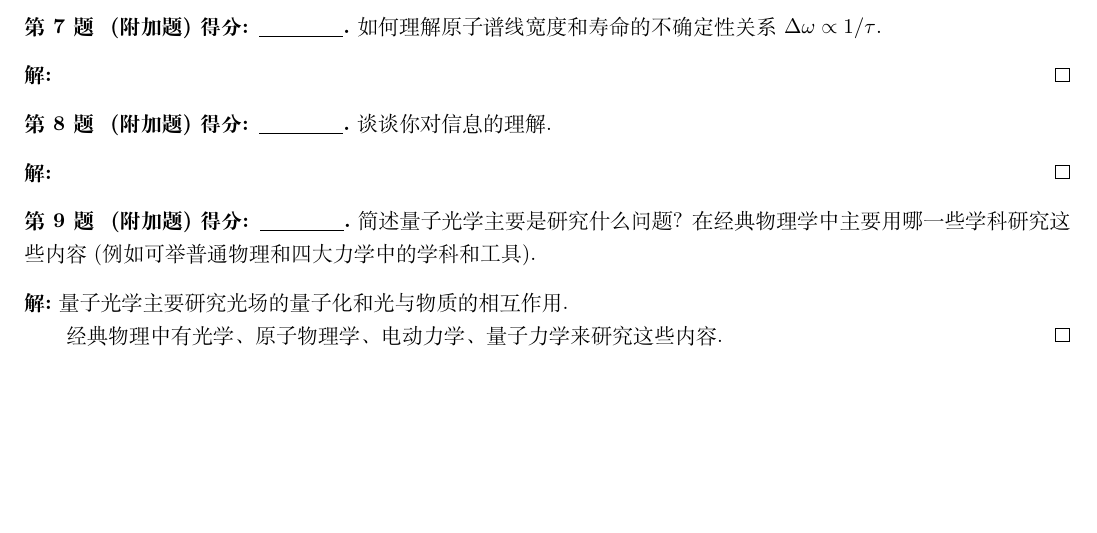
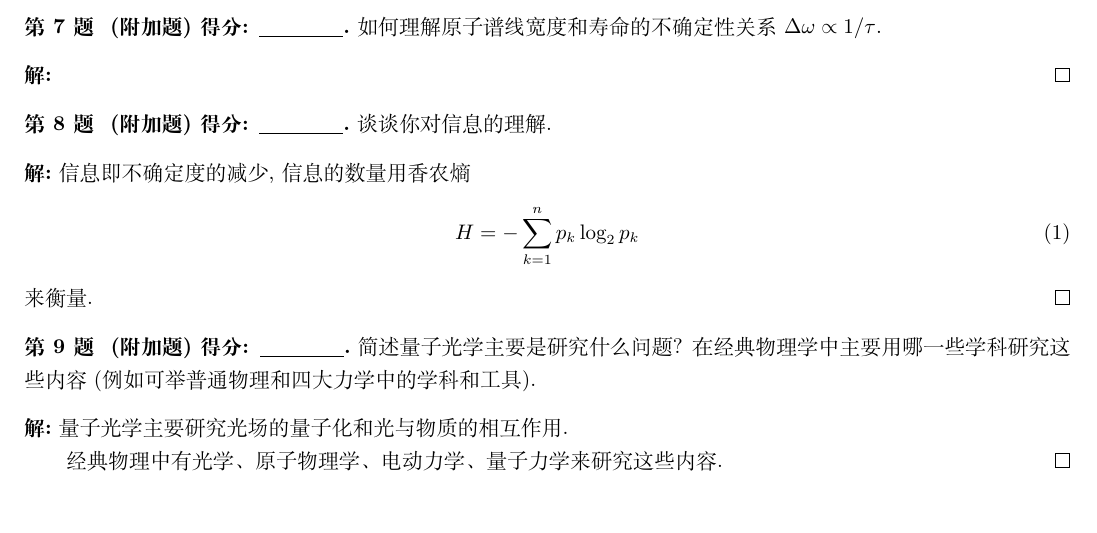
Before and after one commit to Chen-Jialin/Quantum-Optics-Exams, a LaTeX problem sheet (Exam-2004/exam-2004-sol.tex): part of page 2 of 2, cut so that both start at the same text. Compiled offline with XeLaTeX.

Commit message:
2004-8 finished

```diff
--- a/Exam-2004/exam-2004-sol.tex
+++ b/Exam-2004/exam-2004-sol.tex
@@ -96,7 +96,11 @@
     谈谈你对信息的理解.
 \end{prob}
 \begin{sol}
-
+    信息即不确定度的减少, 信息的数量用香农熵
+    \begin{align}
+        H=-\sum_{k=1}^np_k\log_2p_k
+    \end{align}
+    来衡量.
 \end{sol}
 
 \begin{prob}[附加题]
```
